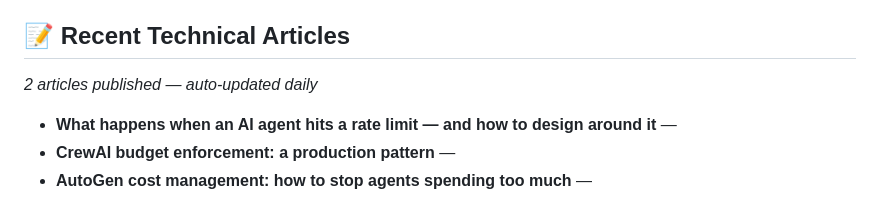
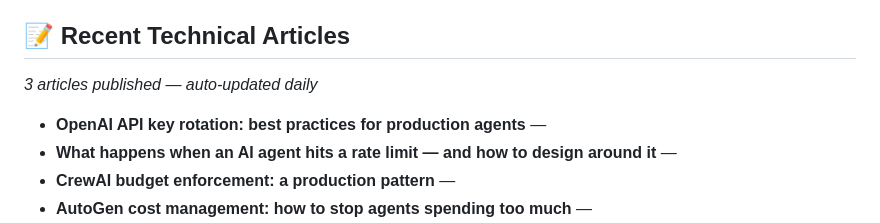
Before and after one commit to awxglobal/awx-shredder, a Markdown page: README.md, the part around the change. Rendered like a GitHub page.

Commit message:
docs: update recent articles [2026-05-06]

```diff
--- a/README.md
+++ b/README.md
@@ -148,8 +148,9 @@ APP_URL=               # Public base URL (e.g. https://your-domain.com)
 <!-- AWX_ARTICLES_START -->
 ## 📝 Recent Technical Articles
 
-*2 articles published — auto-updated daily*
+*3 articles published — auto-updated daily*
 
+- **OpenAI API key rotation: best practices for production agents** —
 - **What happens when an AI agent hits a rate limit — and how to design around it** —
 - **CrewAI budget enforcement: a production pattern** —
 - **AutoGen cost management: how to stop agents spending too much** —
```
